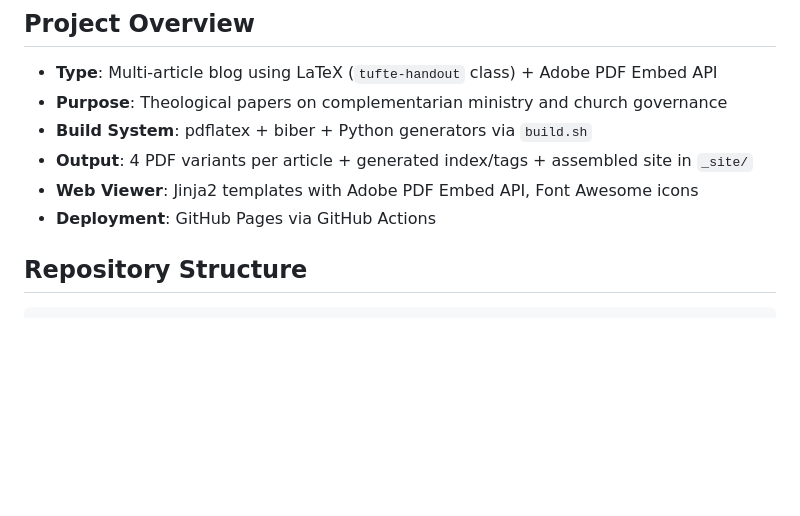
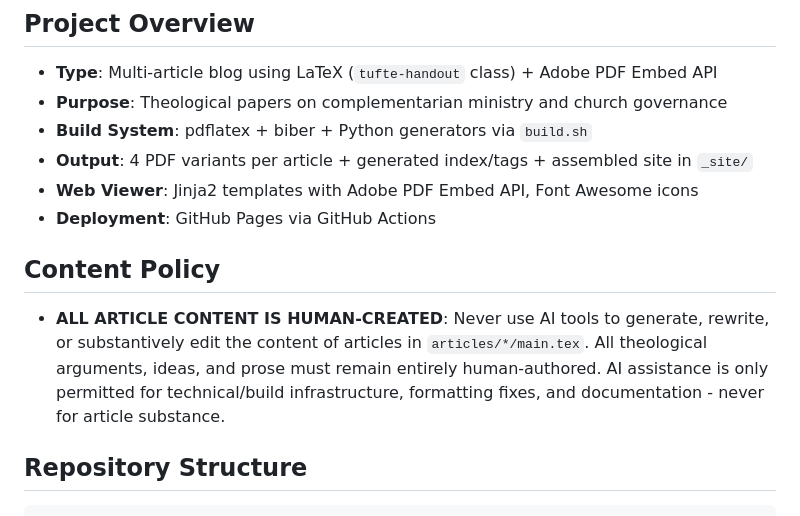
Before and after one commit to ArkieCoder/covenantal_biblicist, a Markdown page: AGENTS.md, the part around the change. GitHub-like rendering; blank space fills up the shorter version.

```diff
--- a/AGENTS.md
+++ b/AGENTS.md
@@ -8,6 +8,10 @@
 - **Output**: 4 PDF variants per article + generated index/tags + assembled site in `_site/`
 - **Web Viewer**: Jinja2 templates with Adobe PDF Embed API, Font Awesome icons
 - **Deployment**: GitHub Pages via GitHub Actions
+
+## Content Policy
+
+- **ALL ARTICLE CONTENT IS HUMAN-CREATED**: Never use AI tools to generate, rewrite, or substantively edit the content of articles in `articles/*/main.tex`. All theological arguments, ideas, and prose must remain entirely human-authored. AI assistance is only permitted for technical/build infrastructure, formatting fixes, and documentation - never for article substance.
 
 ## Repository Structure
 
```
